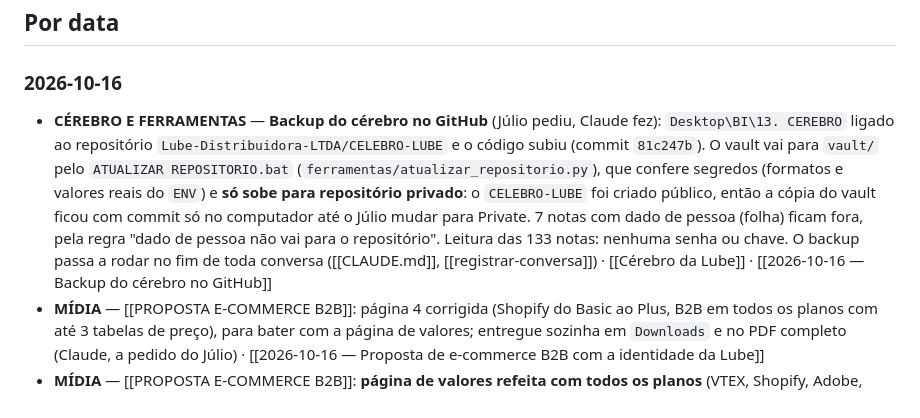
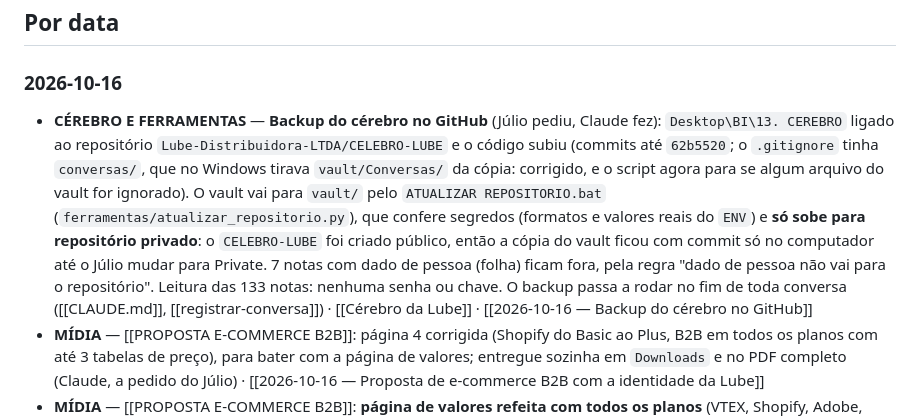
Before and after one commit to Lube-Distribuidora-LTDA/CELEBRO-LUBE, a Markdown page: vault/Memória & Infra/Registro de mudanças.md, the part around the change. GitHub-like rendering.

```diff
--- a/vault/Memória & Infra/Registro de mudanças.md
+++ b/vault/Memória & Infra/Registro de mudanças.md
@@ -37,7 +37,7 @@ Banco **DATA WAREHOUSE**: cada mudança fica no sistema dono do schema (ver [[da
 ## Por data
 
 ### 2026-10-16
-- **CÉREBRO E FERRAMENTAS** — **Backup do cérebro no GitHub** (Júlio pediu, Claude fez): `Desktop\BI\13. CEREBRO` ligado ao repositório `Lube-Distribuidora-LTDA/CELEBRO-LUBE` e o código subiu (commit `81c247b`). O vault vai para `vault/` pelo `ATUALIZAR REPOSITORIO.bat` (`ferramentas/atualizar_repositorio.py`), que confere segredos (formatos e valores reais do `ENV`) e **só sobe para repositório privado**: o `CELEBRO-LUBE` foi criado público, então a cópia do vault ficou com commit só no computador até o Júlio mudar para Private. 7 notas com dado de pessoa (folha) ficam fora, pela regra "dado de pessoa não vai para o repositório". Leitura das 133 notas: nenhuma senha ou chave. O backup passa a rodar no fim de toda conversa ([[CLAUDE.md]], [[registrar-conversa]]) · [[Cérebro da Lube]] · [[2026-10-16 — Backup do cérebro no GitHub]]
+- **CÉREBRO E FERRAMENTAS** — **Backup do cérebro no GitHub** (Júlio pediu, Claude fez): `Desktop\BI\13. CEREBRO` ligado ao repositório `Lube-Distribuidora-LTDA/CELEBRO-LUBE` e o código subiu (commits até `62b5520`; o `.gitignore` tinha `conversas/`, que no Windows tirava `vault/Conversas/` da cópia: corrigido, e o script agora para se algum arquivo do vault for ignorado). O vault vai para `vault/` pelo `ATUALIZAR REPOSITORIO.bat` (`ferramentas/atualizar_repositorio.py`), que confere segredos (formatos e valores reais do `ENV`) e **só sobe para repositório privado**: o `CELEBRO-LUBE` foi criado público, então a cópia do vault ficou com commit só no computador até o Júlio mudar para Private. 7 notas com dado de pessoa (folha) ficam fora, pela regra "dado de pessoa não vai para o repositório". Leitura das 133 notas: nenhuma senha ou chave. O backup passa a rodar no fim de toda conversa ([[CLAUDE.md]], [[registrar-conversa]]) · [[Cérebro da Lube]] · [[2026-10-16 — Backup do cérebro no GitHub]]
 - **MÍDIA** — [[PROPOSTA E-COMMERCE B2B]]: página 4 corrigida (Shopify do Basic ao Plus, B2B em todos os planos com
   até 3 tabelas de preço), para bater com a página de valores; entregue sozinha em `Downloads` e no PDF completo
   (Claude, a pedido do Júlio) · [[2026-10-16 — Proposta de e-commerce B2B com a identidade da Lube]]
```
Also changed, not shown: vault/Conversas/2026-10-16 — Backup do cérebro no GitHub.md (+10 -1 lines), vault/Projetos/Cérebro da Lube.md (+1 -1 lines).
